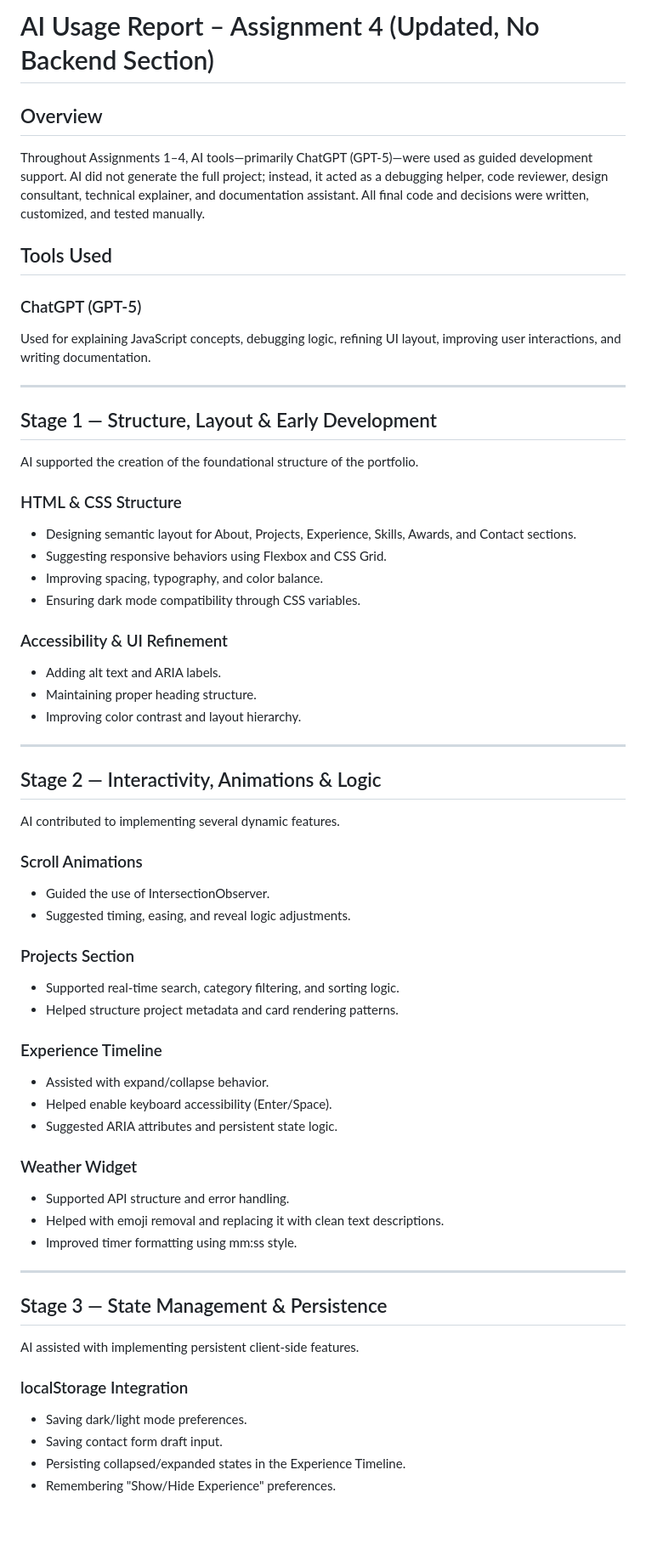
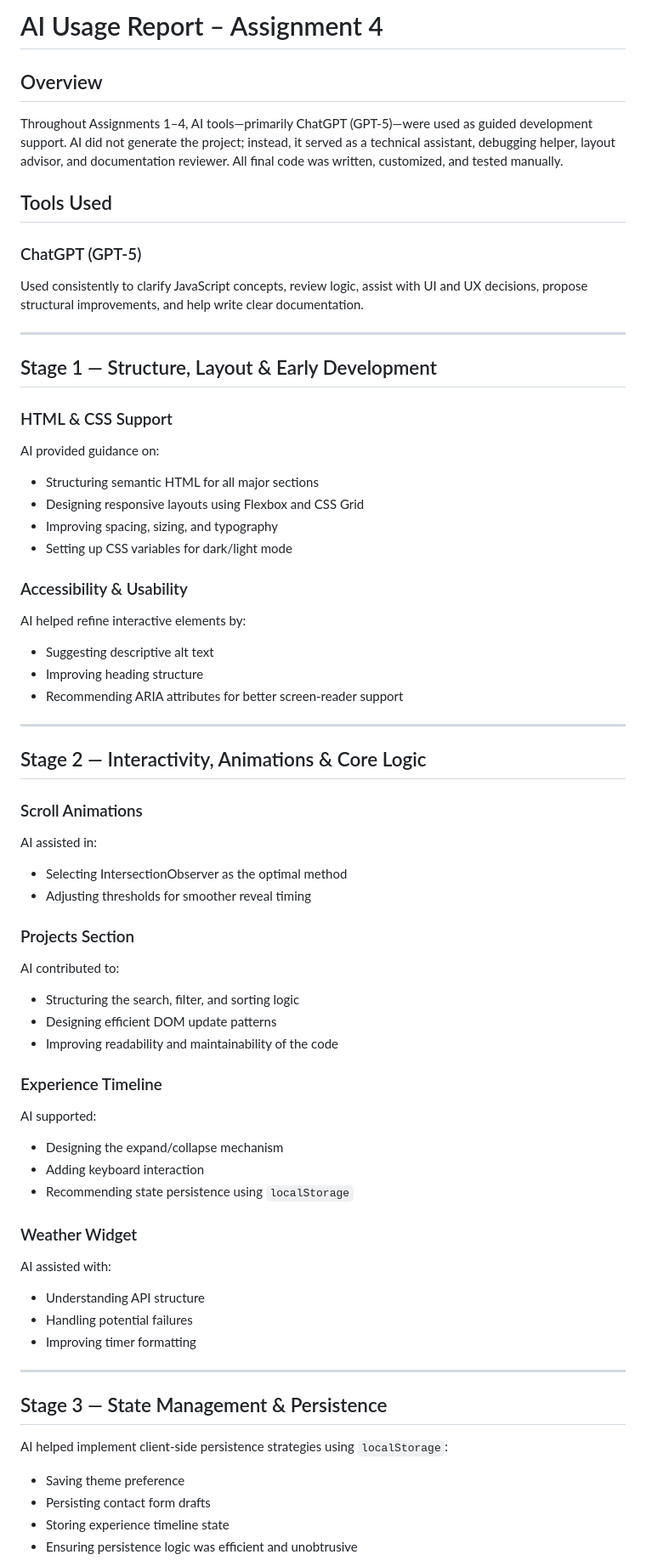
Before and after one commit to KhawlaAlmalki/assignment-4, a Markdown page: docs/ai-usage-report.md, the part around one of its changes. Shown at 85% size. Drawn GitHub-style; blank space fills up the shorter version.

```diff
--- a/docs/ai-usage-report.md
+++ b/docs/ai-usage-report.md
@@ -1,59 +1,63 @@
-# AI Usage Report – Assignment 4 (Updated, No Backend Section)
+# AI Usage Report – Assignment 4
 
 ## Overview
-Throughout Assignments 1–4, AI tools—primarily ChatGPT (GPT-5)—were used as guided development support. AI did not generate the full project; instead, it acted as a debugging helper, code reviewer, design consultant, technical explainer, and documentation assistant. All final code and decisions were written, customized, and tested manually.
+Throughout Assignments 1–4, AI tools—primarily ChatGPT (GPT-5)—were used as guided development support. AI did not generate the project; instead, it served as a technical assistant, debugging helper, layout advisor, and documentation reviewer. All final code was written, customized, and tested manually.
 
 ## Tools Used
 ### ChatGPT (GPT-5)
-Used for explaining JavaScript concepts, debugging logic, refining UI layout, improving user interactions, and writing documentation.
+Used consistently to clarify JavaScript concepts, review logic, assist with UI and UX decisions, propose structural improvements, and help write clear documentation.
 
 ---
 
 ## Stage 1 — Structure, Layout & Early Development
-AI supported the creation of the foundational structure of the portfolio.
 
-### HTML & CSS Structure
-- Designing semantic layout for About, Projects, Experience, Skills, Awards, and Contact sections.
-- Suggesting responsive behaviors using Flexbox and CSS Grid.
-- Improving spacing, typography, and color balance.
-- Ensuring dark mode compatibility through CSS variables.
+### HTML & CSS Support
+AI provided guidance on:
+- Structuring semantic HTML for all major sections
+- Designing responsive layouts using Flexbox and CSS Grid
+- Improving spacing, sizing, and typography
+- Setting up CSS variables for dark/light mode
 
-### Accessibility & UI Refinement
-- Adding alt text and ARIA labels.
-- Maintaining proper heading structure.
-- Improving color contrast and layout hierarchy.
+### Accessibility & Usability
+AI helped refine interactive elements by:
+- Suggesting descriptive alt text
+- Improving heading structure
+- Recommending ARIA attributes for better screen-reader support
 
 ---
 
-## Stage 2 — Interactivity, Animations & Logic
-AI contributed to implementing several dynamic features.
+## Stage 2 — Interactivity, Animations & Core Logic
 
 ### Scroll Animations
-- Guided the use of IntersectionObserver.
-- Suggested timing, easing, and reveal logic adjustments.
+AI assisted in:
+- Selecting IntersectionObserver as the optimal method
+- Adjusting thresholds for smoother reveal timing
 
 ### Projects Section
-- Supported real-time search, category filtering, and sorting logic.
-- Helped structure project metadata and card rendering patterns.
+AI contributed to:
+- Structuring the search, filter, and sorting logic
+- Designing efficient DOM update patterns
+- Improving readability and maintainability of the code
 
 ### Experience Timeline
-- Assisted with expand/collapse behavior.
-- Helped enable keyboard accessibility (Enter/Space).
-- Suggested ARIA attributes and persistent state logic.
+AI supported:
+- Designing the expand/collapse mechanism
+- Adding keyboard interaction
+- Recommending state persistence using `localStorage`
 
 ### Weather Widget
-- Supported API structure and error handling.
-- Helped with emoji removal and replacing it with clean text descriptions.
-- Improved timer formatting using mm:ss style.
+AI assisted with:
+- Understanding API structure
+- Handling potential failures
+- Improving timer formatting
 
 ---
 
 ## Stage 3 — State Management & Persistence
-AI assisted with implementing persistent client-side features.
 
-### localStorage Integration
-- Saving dark/light mode preferences.
-- Saving contact form draft input.
-- Persisting collapsed/expanded states in the Experience Timeline.
-- Remembering "Show/Hide Experience" preferences.
+AI helped implement client-side persistence strategies using `localStorage`:
+- Saving theme preference
+- Persisting contact form drafts
+- Storing experience timeline state
+- Ensuring persistence logic was efficient and unobtrusive
 
```
Also changed, not shown: other parts of docs/ai-usage-report.md (+63 -49 lines).
